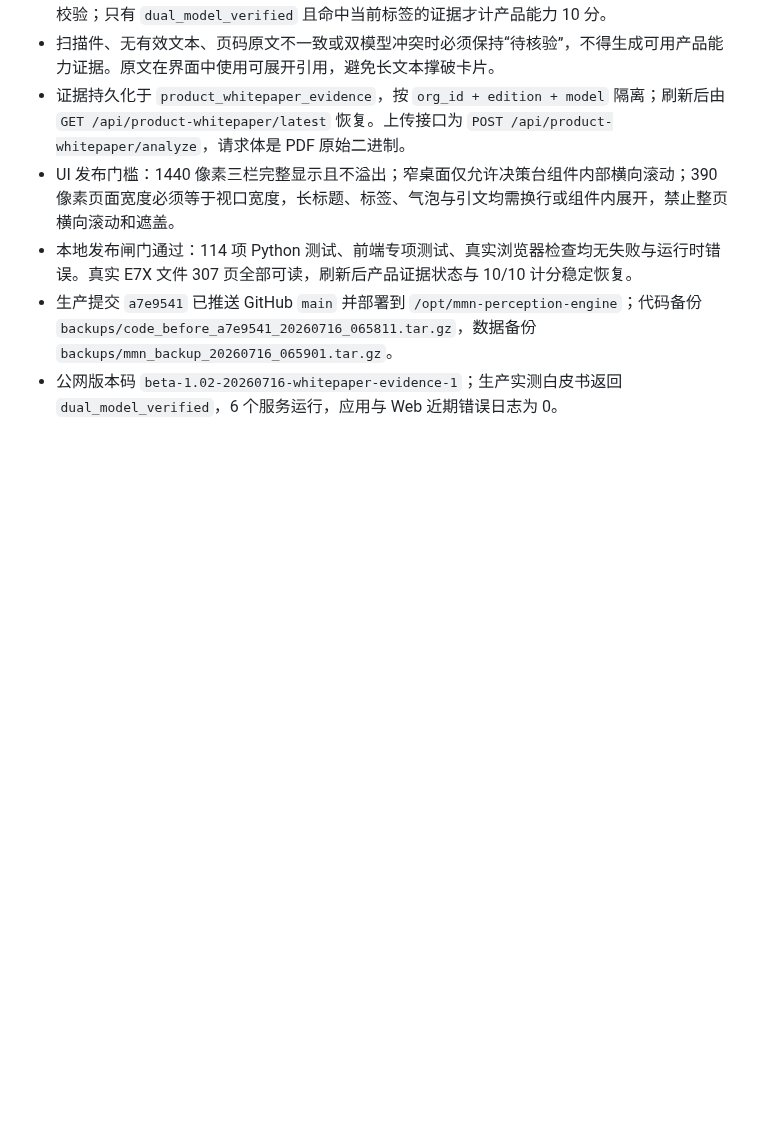
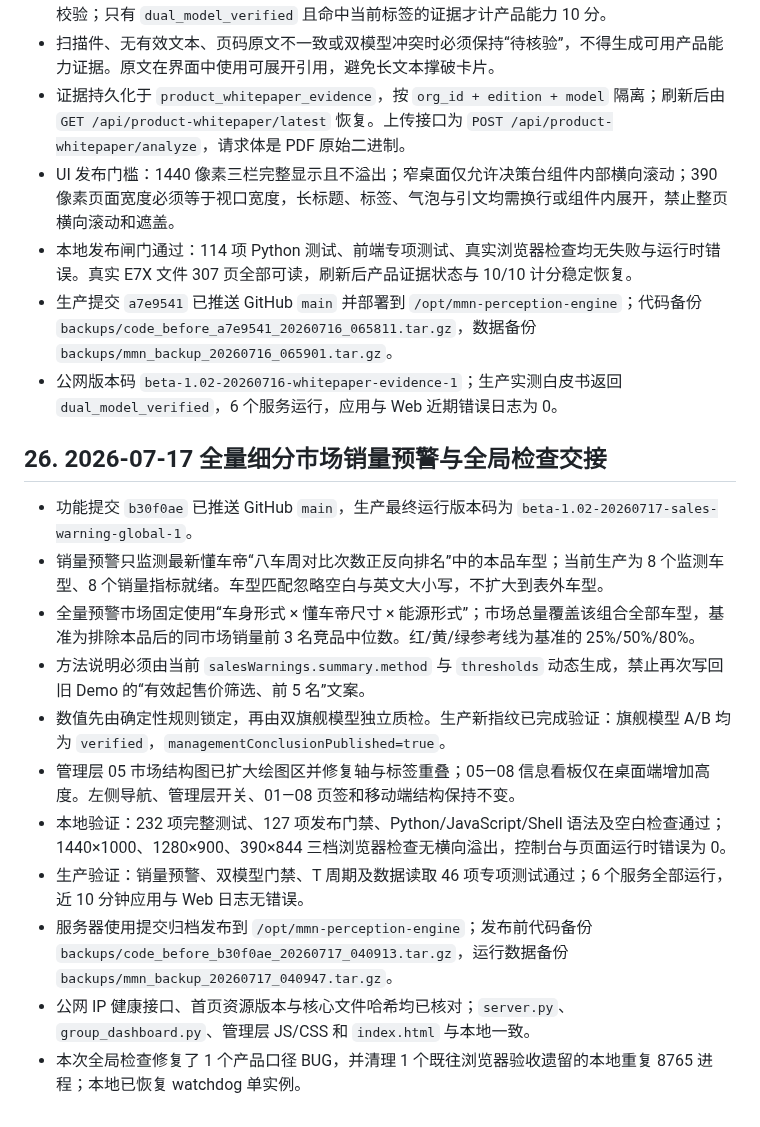
Before and after one commit to elliszhang0905-wq/MMN-Perception-Engine, a Markdown page: docs/HANDOFF_QWEN_AGENT.md, the part around the change. Drawn GitHub-style; blank space fills up the shorter version.

Commit message:
docs: record sales warning production handoff

```diff
--- a/docs/HANDOFF_QWEN_AGENT.md
+++ b/docs/HANDOFF_QWEN_AGENT.md
@@ -596,3 +596,17 @@ BF P0 当前验收基线为 28 项完整测试通过、系统Python兼容与HTTP
 - 本地发布闸门通过：114 项 Python 测试、前端专项测试、真实浏览器检查均无失败与运行时错误。真实 E7X 文件 307 页全部可读，刷新后产品证据状态与 10/10 计分稳定恢复。
 - 生产提交 `a7e9541` 已推送 GitHub `main` 并部署到 `/opt/mmn-perception-engine`；代码备份 `backups/code_before_a7e9541_20260716_065811.tar.gz`，数据备份 `backups/mmn_backup_20260716_065901.tar.gz`。
 - 公网版本码 `beta-1.02-20260716-whitepaper-evidence-1`；生产实测白皮书返回 `dual_model_verified`，6 个服务运行，应用与 Web 近期错误日志为 0。
+
+## 26. 2026-07-17 全量细分市场销量预警与全局检查交接
+
+- 功能提交 `b30f0ae` 已推送 GitHub `main`，生产最终运行版本码为 `beta-1.02-20260717-sales-warning-global-1`。
+- 销量预警只监测最新懂车帝“八车周对比次数正反向排名”中的本品车型；当前生产为 8 个监测车型、8 个销量指标就绪。车型匹配忽略空白与英文大小写，不扩大到表外车型。
+- 全量预警市场固定使用“车身形式 × 懂车帝尺寸 × 能源形式”；市场总量覆盖该组合全部车型，基准为排除本品后的同市场销量前 3 名竞品中位数。红/黄/绿参考线为基准的 25%/50%/80%。
+- 方法说明必须由当前 `salesWarnings.summary.method` 与 `thresholds` 动态生成，禁止再次写回旧 Demo 的“有效起售价筛选、前 5 名”文案。
+- 数值先由确定性规则锁定，再由双旗舰模型独立质检。生产新指纹已完成验证：旗舰模型 A/B 均为 `verified`，`managementConclusionPublished=true`。
+- 管理层 05 市场结构图已扩大绘图区并修复轴与标签重叠；05—08 信息看板仅在桌面端增加高度。左侧导航、管理层开关、01—08 页签和移动端结构保持不变。
+- 本地验证：232 项完整测试、127 项发布门禁、Python/JavaScript/Shell 语法及空白检查通过；1440×1000、1280×900、390×844 三档浏览器检查无横向溢出，控制台与页面运行时错误为 0。
+- 生产验证：销量预警、双模型门禁、T 周期及数据读取 46 项专项测试通过；6 个服务全部运行，近 10 分钟应用与 Web 日志无错误。
+- 服务器使用提交归档发布到 `/opt/mmn-perception-engine`；发布前代码备份 `backups/code_before_b30f0ae_20260717_040913.tar.gz`，运行数据备份 `backups/mmn_backup_20260717_040947.tar.gz`。
+- 公网 IP 健康接口、首页资源版本与核心文件哈希均已核对；`server.py`、`group_dashboard.py`、管理层 JS/CSS 和 `index.html` 与本地一致。
+- 本次全局检查修复了 1 个产品口径 BUG，并清理 1 个既往浏览器验收遗留的本地重复 8765 进程；本地已恢复 watchdog 单实例。
```
Also changed, not shown: docs/研发档案/2026-07-17_beta-1.02_全局检查与细分市场预警发布.md (+3 -3 lines), release.md (+14 -0 lines).
